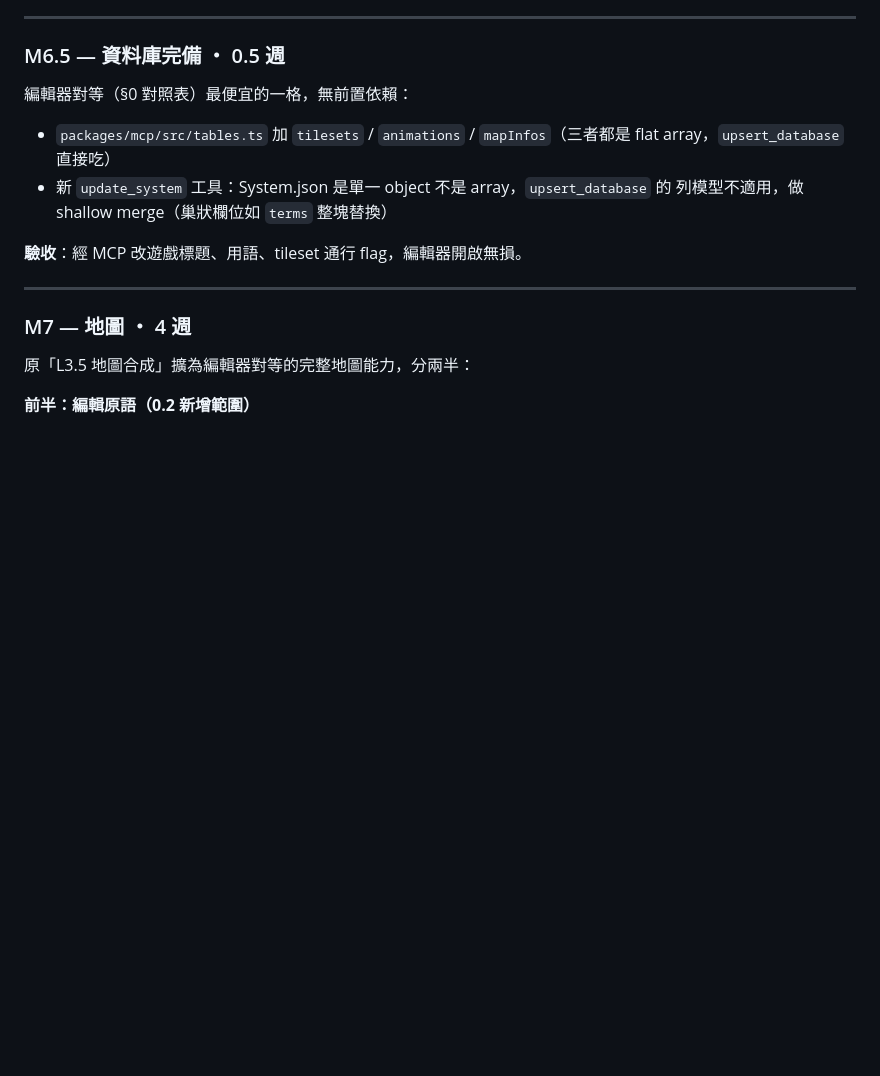
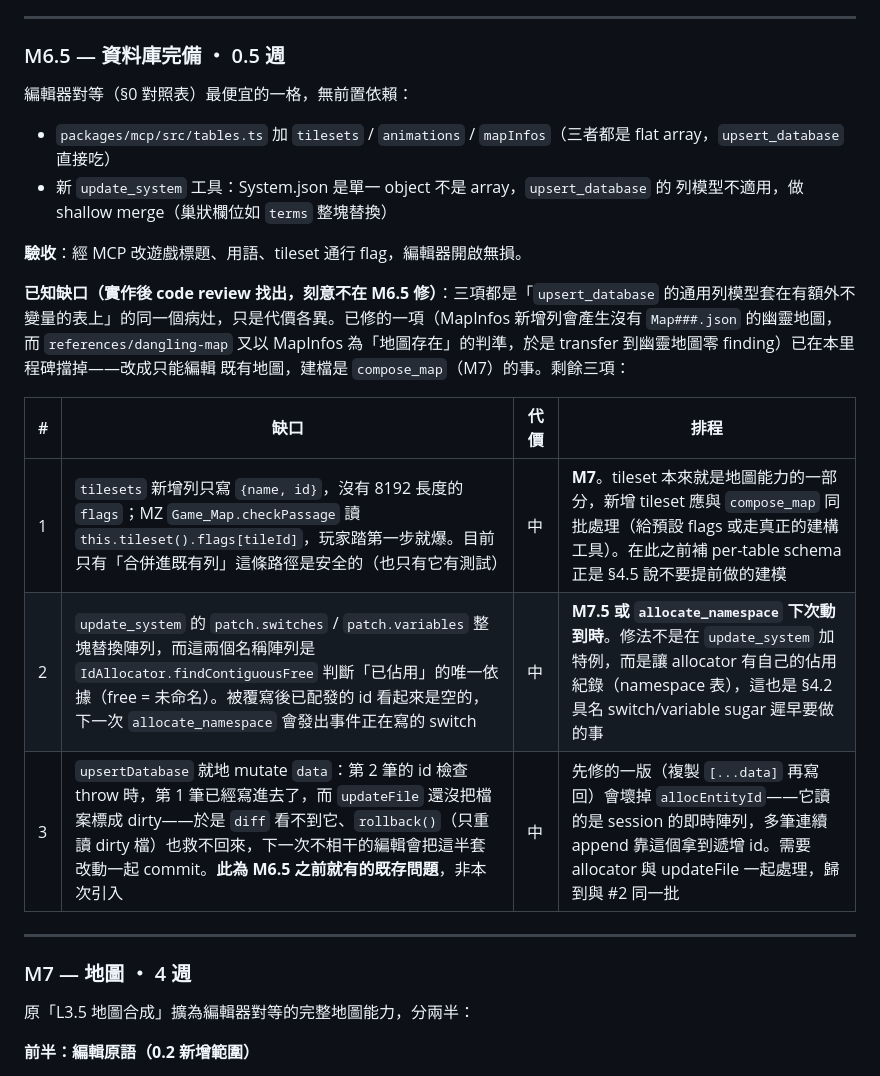
Before and after one commit to SP42K/rmmz-kit, a Markdown page: docs/rmmz-automation-implementation-plan.md, the part around the change. Drawn GitHub-style; blank space fills up the shorter version.

Commit message:
docs(plan): record M6.5's three unfixed review findings
Code review of M6.5 found four instances of the same root cause: the
generic upsert_database row model applied to tables that carry extra
invariants. One (MapInfos rows with no map file) was fixed in the
milestone; the other three are deferred with a reason and a target
milestone, so they are tracked rather than rediscovered:

1. tilesets append writes no 8192-length flags -> M7, alongside compose_map
2. update_system clobbers the switch/variable name arrays the IdAllocator
   uses as its only occupancy record -> needs a real namespace table
3. upsertDatabase mutates in place, so a mid-loop throw leaves a
   half-applied file that is neither dirty nor rollback-able (pre-existing;
   the obvious copy-then-write fix breaks allocEntityId)

Co-Authored-By: Claude Opus 5 <noreply@anthropic.com>
Claude-Session: https://claude.ai/code/session_01DxwzYdodKT97cj3AGrojbC

```diff
--- a/docs/rmmz-automation-implementation-plan.md
+++ b/docs/rmmz-automation-implementation-plan.md
@@ -309,6 +309,18 @@ MZ 的傷害公式是 eval 字串（`a.atk * 4 - b.def * 2`），可以在 Node
   列模型不適用，做 shallow merge（巢狀欄位如 `terms` 整塊替換）
 
 **驗收**：經 MCP 改遊戲標題、用語、tileset 通行 flag，編輯器開啟無損。
+
+**已知缺口（實作後 code review 找出，刻意不在 M6.5 修）**：三項都是「`upsert_database`
+的通用列模型套在有額外不變量的表上」的同一個病灶，只是代價各異。已修的一項（MapInfos
+新增列會產生沒有 `Map###.json` 的幽靈地圖，而 `references/dangling-map` 又以 MapInfos
+為「地圖存在」的判準，於是 transfer 到幽靈地圖零 finding）已在本里程碑擋掉——改成只能編輯
+既有地圖，建檔是 `compose_map`（M7）的事。剩餘三項：
+
+| # | 缺口 | 代價 | 排程 |
+|---|---|---|---|
+| 1 | `tilesets` 新增列只寫 `{name, id}`，沒有 8192 長度的 `flags`；MZ `Game_Map.checkPassage` 讀 `this.tileset().flags[tileId]`，玩家踏第一步就爆。目前只有「合併進既有列」這條路徑是安全的（也只有它有測試） | 中 | **M7**。tileset 本來就是地圖能力的一部分，新增 tileset 應與 `compose_map` 同批處理（給預設 flags 或走真正的建構工具）。在此之前補 per-table schema 正是 §4.5 說不要提前做的建模 |
+| 2 | `update_system` 的 `patch.switches` / `patch.variables` 整塊替換陣列，而這兩個名稱陣列是 `IdAllocator.findContiguousFree` 判斷「已佔用」的唯一依據（free = 未命名）。被覆寫後已配發的 id 看起來是空的，下一次 `allocate_namespace` 會發出事件正在寫的 switch | 中 | **M7.5 或 `allocate_namespace` 下次動到時**。修法不是在 `update_system` 加特例，而是讓 allocator 有自己的佔用紀錄（namespace 表），這也是 §4.2 具名 switch/variable sugar 遲早要做的事 |
+| 3 | `upsertDatabase` 就地 mutate `data`：第 2 筆的 id 檢查 throw 時，第 1 筆已經寫進去了，而 `updateFile` 還沒把檔案標成 dirty——於是 `diff` 看不到它、`rollback()`（只重讀 dirty 檔）也救不回來，下一次不相干的編輯會把這半套改動一起 commit。**此為 M6.5 之前就有的既存問題**，非本次引入 | 中 | 先修的一版（複製 `[...data]` 再寫回）會壞掉 `allocEntityId`——它讀的是 session 的即時陣列，多筆連續 append 靠這個拿到遞增 id。需要 allocator 與 updateFile 一起處理，歸到與 #2 同一批 |
 
 ---
 
```
